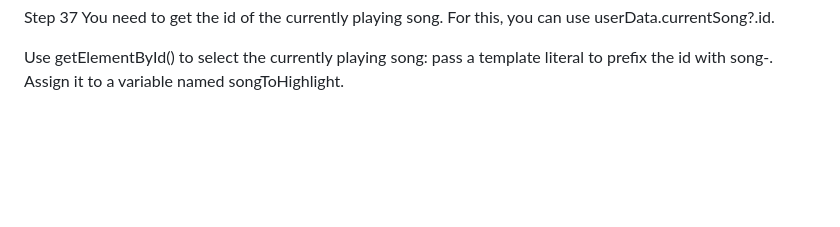
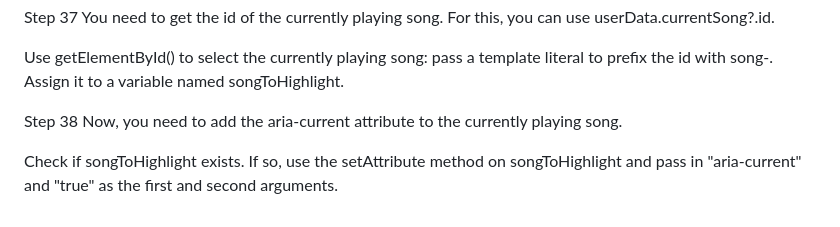
Before and after one commit to jripke74/fs-music-player, a Markdown page: README.md, the part around the change. Drawn GitHub-style; blank space fills up the shorter version.

Commit message:
add step 38

```diff
--- a/README.md
+++ b/README.md
@@ -210,3 +210,8 @@ Step 37
 You need to get the id of the currently playing song. For this, you can use userData.currentSong?.id.
 
 Use getElementById() to select the currently playing song: pass a template literal to prefix the id with song-. Assign it to a variable named songToHighlight.
+
+Step 38
+Now, you need to add the aria-current attribute to the currently playing song.
+
+Check if songToHighlight exists. If so, use the setAttribute method on songToHighlight and pass in "aria-current" and "true" as the first and second arguments.
```
